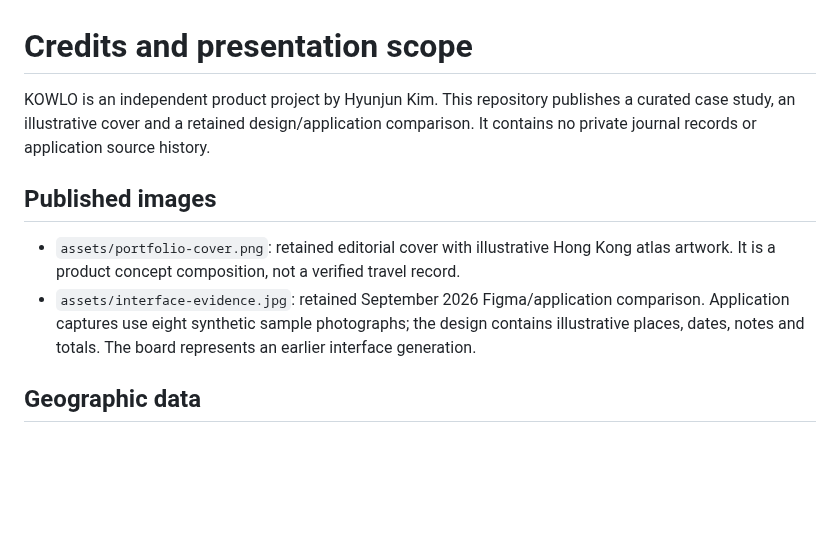
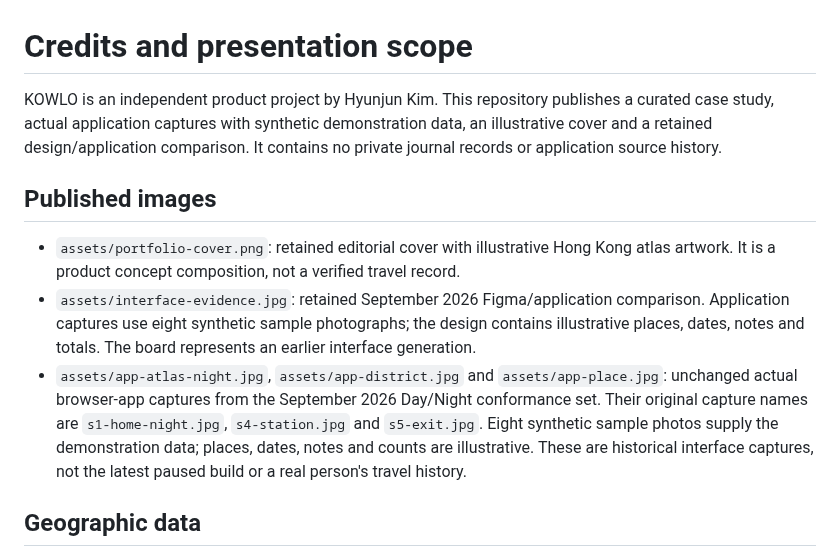
Before and after one commit to EricEremos/kowlo-showcase, a Markdown page: CREDITS.md, the part around the change. GitHub-like rendering; blank space fills up the shorter version.

```diff
--- a/CREDITS.md
+++ b/CREDITS.md
@@ -1,11 +1,12 @@
 # Credits and presentation scope
 
-KOWLO is an independent product project by Hyunjun Kim. This repository publishes a curated case study, an illustrative cover and a retained design/application comparison. It contains no private journal records or application source history.
+KOWLO is an independent product project by Hyunjun Kim. This repository publishes a curated case study, actual application captures with synthetic demonstration data, an illustrative cover and a retained design/application comparison. It contains no private journal records or application source history.
 
 ## Published images
 
 - `assets/portfolio-cover.png`: retained editorial cover with illustrative Hong Kong atlas artwork. It is a product concept composition, not a verified travel record.
 - `assets/interface-evidence.jpg`: retained September 2026 Figma/application comparison. Application captures use eight synthetic sample photographs; the design contains illustrative places, dates, notes and totals. The board represents an earlier interface generation.
+- `assets/app-atlas-night.jpg`, `assets/app-district.jpg` and `assets/app-place.jpg`: unchanged actual browser-app captures from the September 2026 Day/Night conformance set. Their original capture names are `s1-home-night.jpg`, `s4-station.jpg` and `s5-exit.jpg`. Eight synthetic sample photos supply the demonstration data; places, dates, notes and counts are illustrative. These are historical interface captures, not the latest paused build or a real person's travel history.
 
 ## Geographic data
 
```
Also changed, not shown: README.md (+33 -30 lines), docs/engineering-evidence.md (added, +39 -0 lines), assets/app-atlas-night.jpg (added), assets/app-district.jpg (added), assets/app-place.jpg (added).
